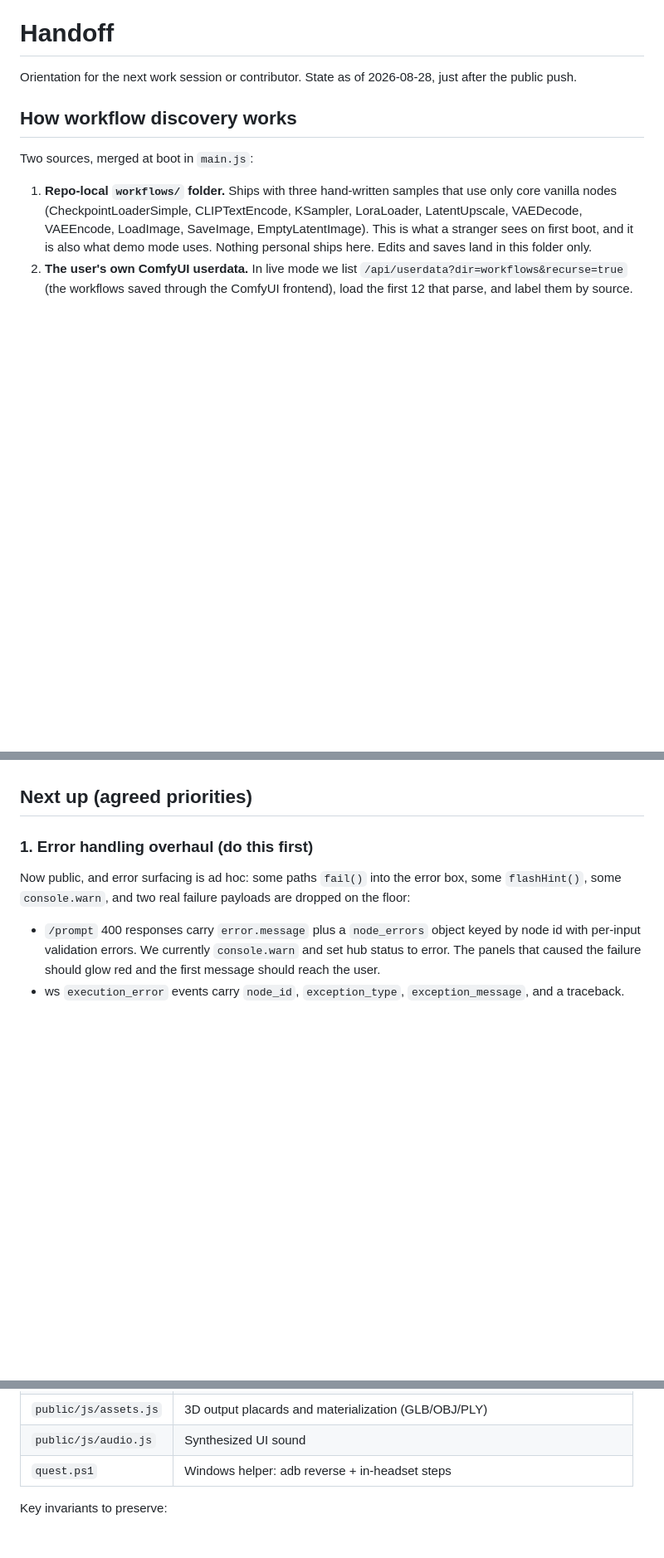
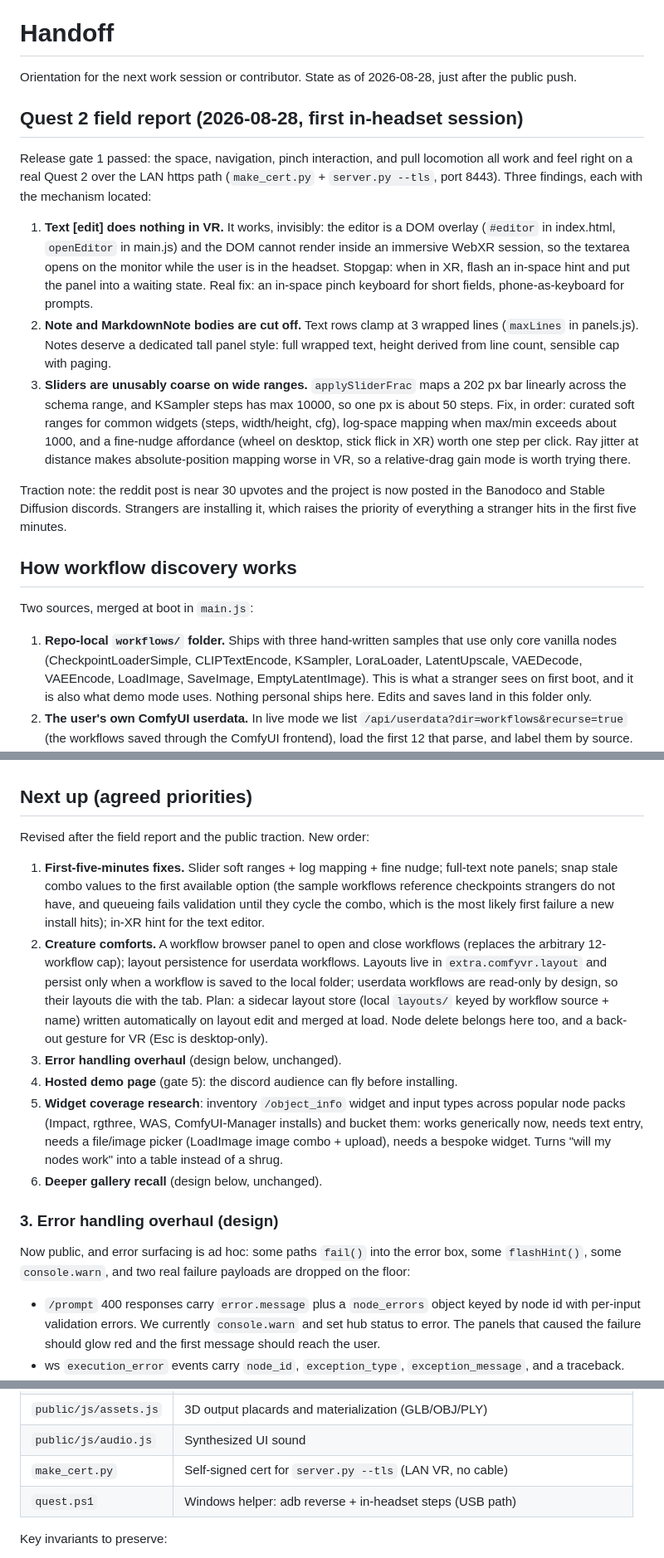
Before and after one commit to newsbubbles/ComfyUI-ComfyVR, a Markdown page: notes/HANDOFF.md, 3 parts joined by grey strips. Shown at 83% size. Drawn GitHub-style; blank space fills up the shorter version.

Commit message:
Handoff: Quest 2 field report folded in, priorities reordered for public users

```diff
--- a/notes/HANDOFF.md
+++ b/notes/HANDOFF.md
@@ -2,6 +2,38 @@
 
 Orientation for the next work session or contributor. State as of
 2026-08-28, just after the public push.
+
+## Quest 2 field report (2026-08-28, first in-headset session)
+
+Release gate 1 passed: the space, navigation, pinch interaction, and
+pull locomotion all work and feel right on a real Quest 2 over the LAN
+https path (`make_cert.py` + `server.py --tls`, port 8443). Three
+findings, each with the mechanism located:
+
+1. **Text [edit] does nothing in VR.** It works, invisibly: the editor
+   is a DOM overlay (`#editor` in index.html, `openEditor` in main.js)
+   and the DOM cannot render inside an immersive WebXR session, so the
+   textarea opens on the monitor while the user is in the headset.
+   Stopgap: when in XR, flash an in-space hint and put the panel into a
+   waiting state. Real fix: an in-space pinch keyboard for short
+   fields, phone-as-keyboard for prompts.
+2. **Note and MarkdownNote bodies are cut off.** Text rows clamp at 3
+   wrapped lines (`maxLines` in panels.js). Notes deserve a dedicated
+   tall panel style: full wrapped text, height derived from line count,
+   sensible cap with paging.
+3. **Sliders are unusably coarse on wide ranges.** `applySliderFrac`
+   maps a 202 px bar linearly across the schema range, and KSampler
+   steps has max 10000, so one px is about 50 steps. Fix, in order:
+   curated soft ranges for common widgets (steps, width/height, cfg),
+   log-space mapping when max/min exceeds about 1000, and a fine-nudge
+   affordance (wheel on desktop, stick flick in XR) worth one step per
+   click. Ray jitter at distance makes absolute-position mapping worse
+   in VR, so a relative-drag gain mode is worth trying there.
+
+Traction note: the reddit post is near 30 upvotes and the project is
+now posted in the Banodoco and Stable Diffusion discords. Strangers
+are installing it, which raises the priority of everything a stranger
+hits in the first five minutes.
 
 ## How workflow discovery works
 
@@ -35,7 +67,35 @@ Known gaps, in priority order:
 
 ## Next up (agreed priorities)
 
-### 1. Error handling overhaul (do this first)
+Revised after the field report and the public traction. New order:
+
+1. **First-five-minutes fixes.** Slider soft ranges + log mapping +
+   fine nudge; full-text note panels; snap stale combo values to the
+   first available option (the sample workflows reference checkpoints
+   strangers do not have, and queueing fails validation until they
+   cycle the combo, which is the most likely first failure a new
+   install hits); in-XR hint for the text editor.
+2. **Creature comforts.** A workflow browser panel to open and close
+   workflows (replaces the arbitrary 12-workflow cap); layout
+   persistence for userdata workflows. Layouts live in
+   `extra.comfyvr.layout` and persist only when a workflow is saved to
+   the local folder; userdata workflows are read-only by design, so
+   their layouts die with the tab. Plan: a sidecar layout store (local
+   `layouts/` keyed by workflow source + name) written automatically on
+   layout edit and merged at load. Node delete belongs here too, and a
+   back-out gesture for VR (Esc is desktop-only).
+3. **Error handling overhaul** (design below, unchanged).
+4. **Hosted demo page** (gate 5): the discord audience can fly before
+   installing.
+5. **Widget coverage research**: inventory `/object_info` widget and
+   input types across popular node packs (Impact, rgthree, WAS,
+   ComfyUI-Manager installs) and bucket them: works generically now,
+   needs text entry, needs a file/image picker (LoadImage image combo +
+   upload), needs a bespoke widget. Turns "will my nodes work" into a
+   table instead of a shrug.
+6. **Deeper gallery recall** (design below, unchanged).
+
+### 3. Error handling overhaul (design)
 
 Now public, and error surfacing is ad hoc: some paths `fail()` into the
 error box, some `flashHint()`, some `console.warn`, and two real
@@ -109,7 +159,8 @@ All plain ES modules, no build step, three.js r160 vendored.
 | `public/js/comfy.js` | Client for both deployments (HOSTED const), ws events, demo simulator |
 | `public/js/assets.js` | 3D output placards and materialization (GLB/OBJ/PLY) |
 | `public/js/audio.js` | Synthesized UI sound |
-| `quest.ps1` | Windows helper: adb reverse + in-headset steps |
+| `make_cert.py` | Self-signed cert for `server.py --tls` (LAN VR, no cable) |
+| `quest.ps1` | Windows helper: adb reverse + in-headset steps (USB path) |
 
 Key invariants to preserve:
 
```
Also changed, not shown: other parts of notes/HANDOFF.md (+2 -12 lines).
